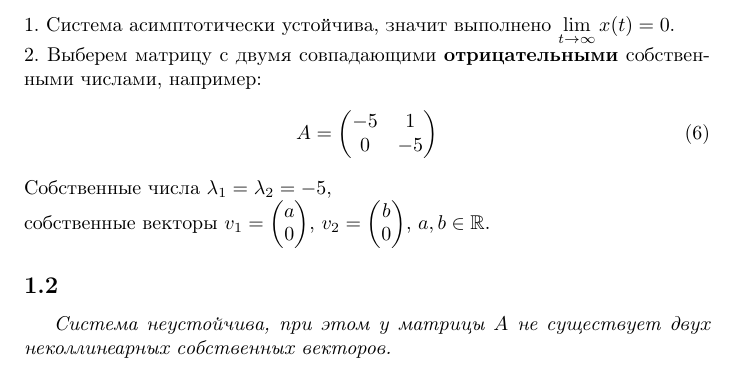
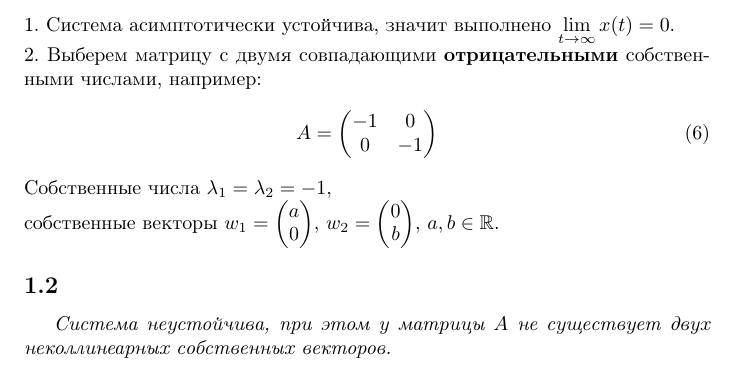
Before and after one commit to a-nechaeva/practical_Linal, a LaTeX document (lab4/my_report.tex): part of page 3 of 7, cut so that both start at the same text. Compiled offline with pdfLaTeX.

Commit message:
1.1 redo

```diff
--- a/lab4/my_report.tex
+++ b/lab4/my_report.tex
@@ -198,11 +198,11 @@ v_2 =
 \begin{equation}
 A=
 \begin{pmatrix}
--5 & 1\\
-0 & -5
+-1 & 0\\
+0 & -1
 \end{pmatrix}
 \end{equation}
-Собственные числа $\lambda_1 = \lambda_2 = -5$,\\ собственные векторы $v_1 = \begin{pmatrix} a \\ 0 \end{pmatrix}$,  $v_2 = \begin{pmatrix} b \\ 0 \end{pmatrix}$, $a, b \in \mathbb{R}$.
+Собственные числа $\lambda_1 = \lambda_2 = -1$,\\ собственные векторы $w_1 = \begin{pmatrix} a \\ 0 \end{pmatrix}$,  $w_2 = \begin{pmatrix} 0 \\ b \end{pmatrix}$, $a, b \in \mathbb{R}$.
 
 
 
```
Also changed, not shown: lab4/my_report.pdf, lab4/my_report.tex (2 more changed lines), 2 other files.
